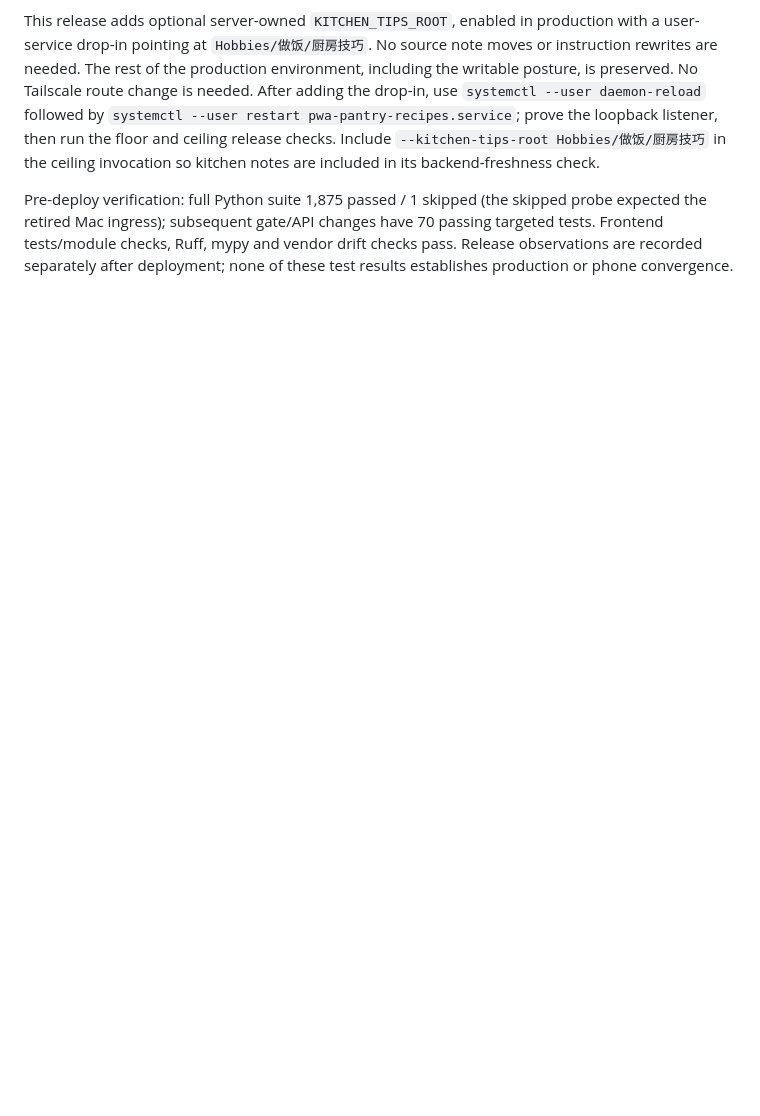
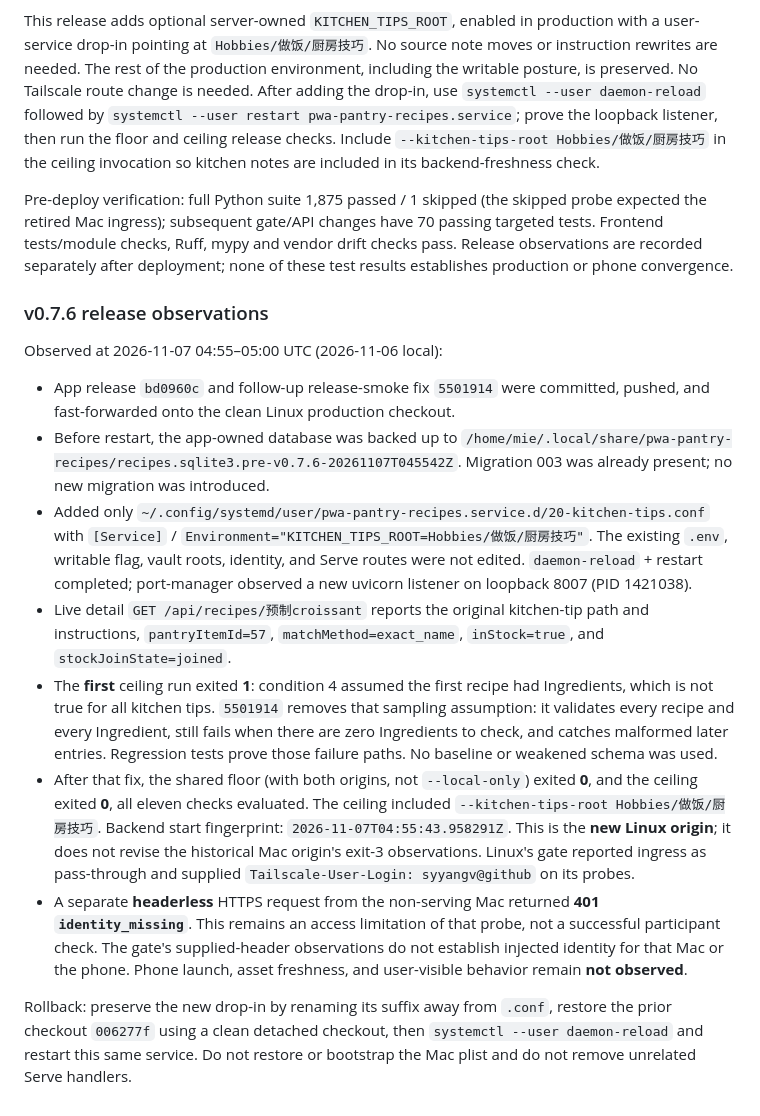
Before and after one commit to syyangv/pwa-pantry-recipes, a Markdown page: docs/runbook/deployment.md, the part around the change. Drawn GitHub-style; blank space fills up the shorter version.

Commit message:
docs: record Linux kitchen-tips deployment and verification limits

```diff
--- a/docs/runbook/deployment.md
+++ b/docs/runbook/deployment.md
@@ -1114,3 +1114,44 @@ probe expected the retired Mac ingress); subsequent gate/API changes have 70
 passing targeted tests. Frontend tests/module checks, Ruff, mypy and vendor drift
 checks pass. Release observations are recorded separately after deployment; none
 of these test results establishes production or phone convergence.
+
+### v0.7.6 release observations
+
+Observed at 2026-11-07 04:55–05:00 UTC (2026-11-06 local):
+
+- App release `bd0960c` and follow-up release-smoke fix `5501914` were committed,
+  pushed, and fast-forwarded onto the clean Linux production checkout.
+- Before restart, the app-owned database was backed up to
+  `/home/mie/.local/share/pwa-pantry-recipes/recipes.sqlite3.pre-v0.7.6-20261107T045542Z`.
+  Migration 003 was already present; no new migration was introduced.
+- Added only `~/.config/systemd/user/pwa-pantry-recipes.service.d/20-kitchen-tips.conf`
+  with `[Service]` / `Environment="KITCHEN_TIPS_ROOT=Hobbies/做饭/厨房技巧"`.
+  The existing `.env`, writable flag, vault roots, identity, and Serve routes were
+  not edited. `daemon-reload` + restart completed; port-manager observed a new
+  uvicorn listener on loopback 8007 (PID 1421038).
+- Live detail `GET /api/recipes/预制croissant` reports the original kitchen-tip
+  path and instructions, `pantryItemId=57`, `matchMethod=exact_name`,
+  `inStock=true`, and `stockJoinState=joined`.
+- The **first** ceiling run exited **1**: condition 4 assumed the first recipe
+  had Ingredients, which is not true for all kitchen tips. `5501914` removes
+  that sampling assumption: it validates every recipe and every Ingredient,
+  still fails when there are zero Ingredients to check, and catches malformed
+  later entries. Regression tests prove those failure paths. No baseline or
+  weakened schema was used.
+- After that fix, the shared floor (with both origins, not `--local-only`)
+  exited **0**, and the ceiling exited **0**, all eleven checks evaluated.
+  The ceiling included `--kitchen-tips-root Hobbies/做饭/厨房技巧`.
+  Backend start fingerprint: `2026-11-07T04:55:43.958291Z`.
+  This is the **new Linux origin**; it does not revise the historical Mac
+  origin's exit-3 observations. Linux's gate reported ingress as pass-through
+  and supplied `Tailscale-User-Login: syyangv@github` on its probes.
+- A separate **headerless** HTTPS request from the non-serving Mac returned
+  **401 `identity_missing`**. This remains an access limitation of that probe,
+  not a successful participant check. The gate's supplied-header observations
+  do not establish injected identity for that Mac or the phone. Phone launch,
+  asset freshness, and user-visible behavior remain **not observed**.
+
+Rollback: preserve the new drop-in by renaming its suffix away from `.conf`,
+restore the prior checkout `006277f` using a clean detached checkout, then
+`systemctl --user daemon-reload` and restart this same service. Do not restore
+or bootstrap the Mac plist and do not remove unrelated Serve handlers.
```
